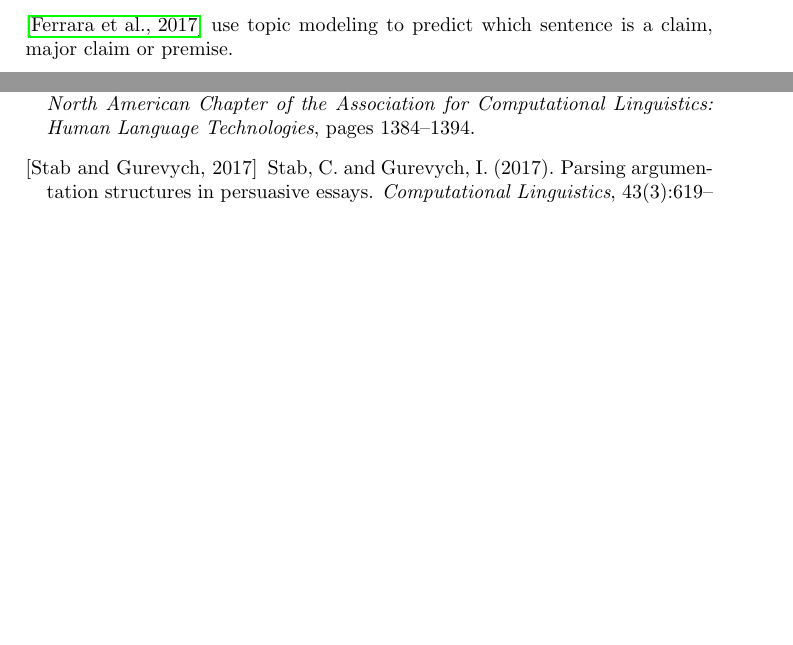
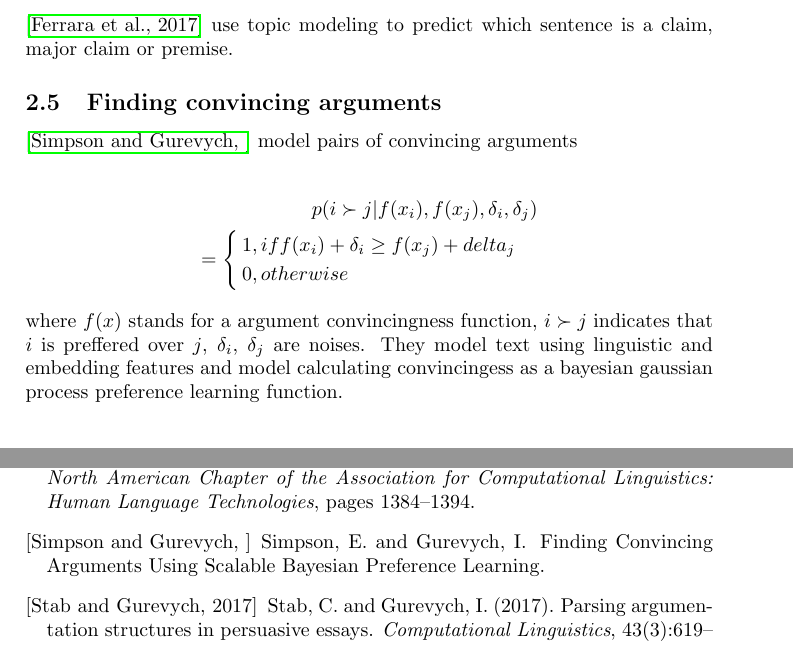
Before and after one commit to FilipBolt/researchNotes, a LaTeX document (argumentation_mining/argumentation_mining.tex): two parts of pages 2 and 5 of 5, joined at a grey line, cut so that both start at the same text, the shorter picture padded with empty space. Compiled offline with pdfLaTeX.

Commit message:
Argument convincingness

```diff
--- a/argumentation_mining/argumentation_mining.tex
+++ b/argumentation_mining/argumentation_mining.tex
@@ -3,7 +3,9 @@
 % preamble
 \usepackage[utf8]{inputenc}
 \usepackage[english]{babel}
+\usepackage{amsmath}
 \usepackage{hyperref}
+\usepackage{cases}
 
 \title{Argumentation Mining}
 \author{Filip Boltuzic}
@@ -83,6 +87,23 @@
 
 \cite{Ferrara2017} use topic modeling to predict which sentence is a
 claim, major claim or premise.
+
+\subsection{Finding convincing arguments}
+
+\cite{Simpson} model pairs of convincing arguments
+
+\begin{align*}
+  p(i \succ j | f(x_i), f(x_j), \delta_i, \delta_j) \\
+  = \begin{cases}
+    1, if f(x_i) + \delta_i \geq f(x_j) + delta_j \\
+    0, otherwise \\
+    \end{cases}
+\end{align*}
+where $f(x)$ stands for a argument convincingness function, $i \succ j$ indicates that
+$i$ is preffered over $j$, $\delta_i$, $\delta_j$ are noises. They model text using linguistic and
+embedding features and model calculating convincingess as a bayesian gaussian
+process preference learning function.
+
 
 \section{Unsupervised approaches to Argumentation Mining}
 
```
Also changed, not shown: argumentation_mining/argumentation_mining.bib (+10 -0 lines), argumentation_mining/argumentation_mining.pdf, argumentation_mining/argumentation_mining.tex (2 more changed lines).
